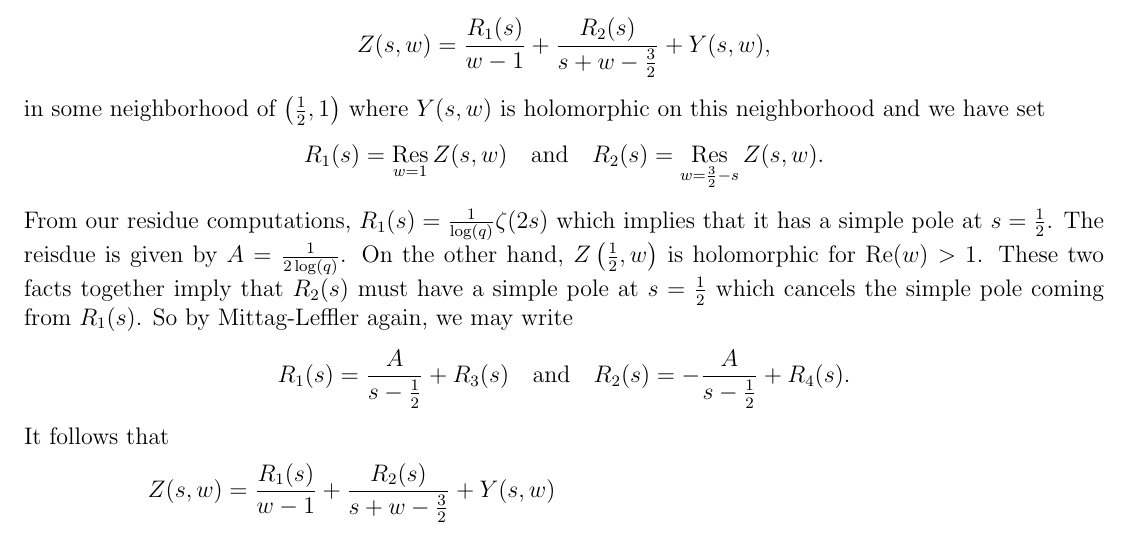
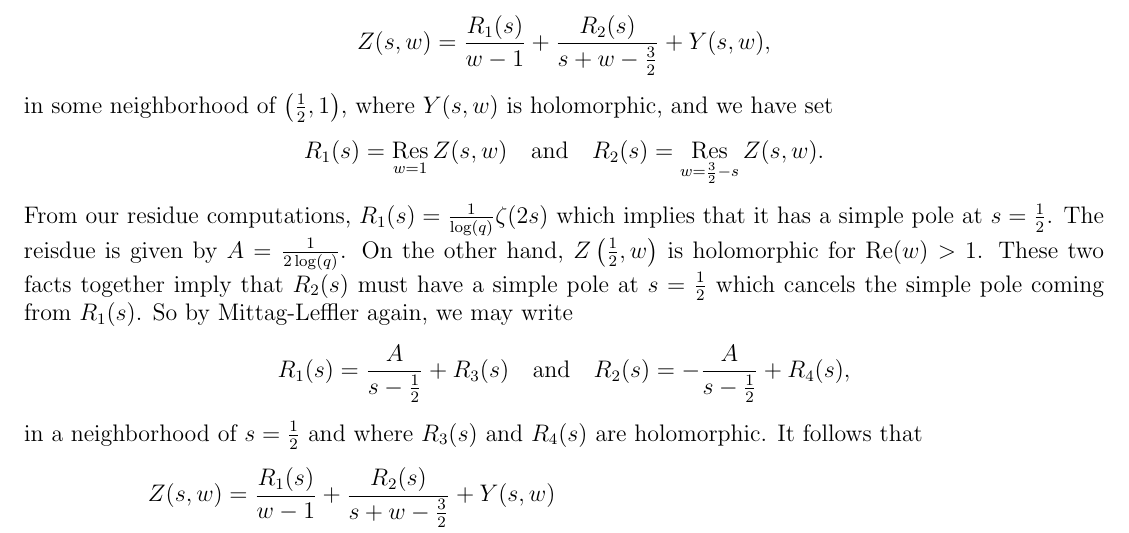
Before and after one commit to HenryTwiss/LaTeX, a LaTeX paper (Expoistory Papers/Twiss2023double/Twiss2023double.tex): part of page 16 of 19, cut so that both start at the same text. Compiled offline with pdfLaTeX.

Commit message:
slight changes to previous commit

```diff
--- a/Expoistory Papers/Twiss2023double/Twiss2023double.tex
+++ b/Expoistory Papers/Twiss2023double/Twiss2023double.tex
@@ -628,15 +628,15 @@
     \[
         Z(s,w) = \frac{R_{1}(s)}{w-1}+\frac{R_{2}(s)}{s+w-\frac{3}{2}}+Y(s,w),
     \]
-    in some neighborhood of $\left(\frac{1}{2},1\right)$ where $Y(s,w)$ is holomorphic on this neighborhood and we have set
+    in some neighborhood of $\left(\frac{1}{2},1\right)$, where $Y(s,w)$ is holomorphic, and we have set
     \[
         R_{1}(s) = \Res_{w = 1}Z(s,w) \quad \text{and} \quad R_{2}(s) = \Res_{w = \frac{3}{2}-s}Z(s,w).
     \]
     From our residue computations, $R_{1}(s) = \frac{1}{\log(q)}\z(2s)$ which implies that it has a simple pole at $s = \frac{1}{2}$. The reisdue is given by $A = \frac{1}{2\log(q)}$. On the other hand, $Z\left(\frac{1}{2},w\right)$ is holomorphic for $\Re(w) > 1$. These two facts together imply that $R_{2}(s)$ must have a simple pole at $s = \frac{1}{2}$ which cancels the simple pole coming from $R_{1}(s)$. So by Mittag-Leffler again, we may write
     \[
-        R_{1}(s) = \frac{A}{s-\frac{1}{2}}+R_{3}(s) \quad \text{and} \quad R_{2}(s) = -\frac{A}{s-\frac{1}{2}}+R_{4}(s).
+        R_{1}(s) = \frac{A}{s-\frac{1}{2}}+R_{3}(s) \quad \text{and} \quad R_{2}(s) = -\frac{A}{s-\frac{1}{2}}+R_{4}(s),
     \]
-    It follows that
+    in a neighborhood of $s = \frac{1}{2}$ and where $R_{3}(s)$ and $R_{4}(s)$ are holomorphic. It follows that
     \begin{align*}
         Z(s,w) &= \frac{R_{1}(s)}{w-1}+\frac{R_{2}(s)}{s+w-\frac{3}{2}}+Y(s,w) \\
         &= \frac{A}{(w-1)\left(s-\frac{1}{2}\right)}+\frac{R_{3}(s)}{w-1}-\frac{A}{\left(s+w-\frac{3}{2}\right)\left(s-\frac{1}{2}\right)}+\frac{R_{4}(s)}{s+w-\frac{3}{2}}+Y(s,w) \\
```
Also changed, not shown: Expoistory Papers/Twiss2023double/Twiss2023double.pdf, 3 other files.
